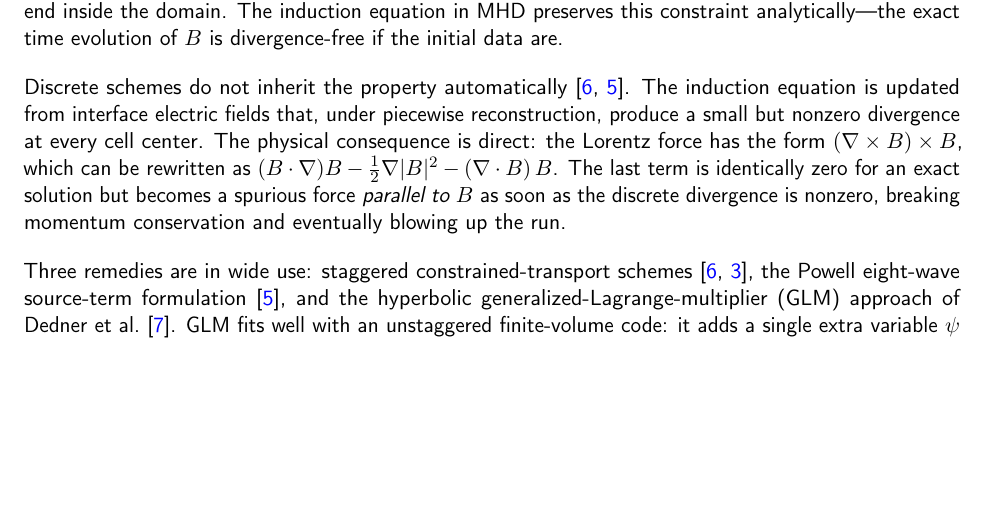
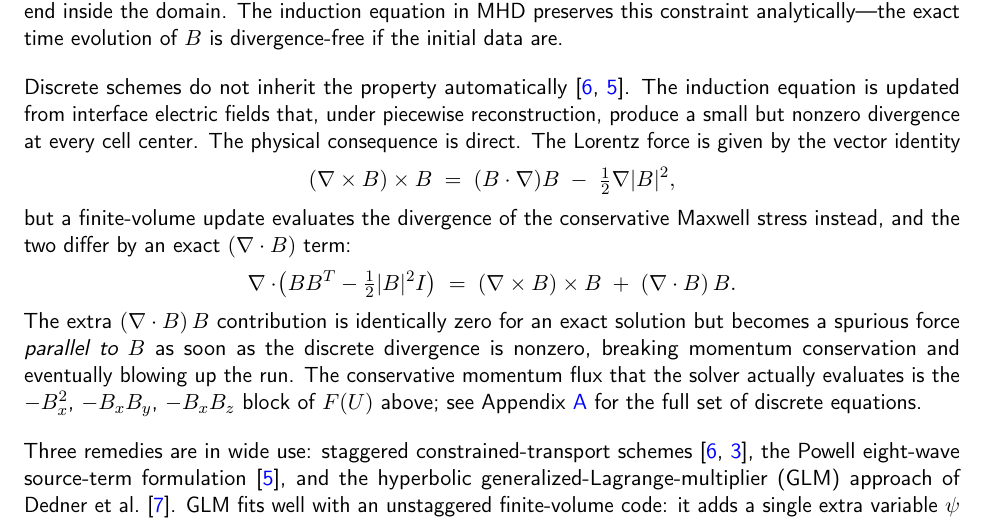
Before and after one commit to austinbenny/mhd-vortex-python, a LaTeX document (docs/source/index.tex): part of page 6 of 21, cut so that both start at the same text, the shorter picture padded with empty space. Compiled offline with pdfLaTeX.

Commit message:
docs: correct Lorentz-force identity, separate vector identity from conservative form

```diff
--- a/docs/source/index.tex
+++ b/docs/source/index.tex
@@ -85,7 +85,16 @@ The system is hyperbolic but not strictly so: the seven wave families of the 1D
 
 $\nabla\cdot B = 0$ is Gauss's law for magnetism: there are no magnetic monopoles, so field lines cannot start or end inside the domain.  The induction equation in MHD preserves this constraint analytically---the exact time evolution of $B$ is divergence-free if the initial data are.
 
-Discrete schemes do not inherit the property automatically~\cite{balsara1999,powell1999}.  The induction equation is updated from interface electric fields that, under piecewise reconstruction, produce a small but nonzero divergence at every cell center.  The physical consequence is direct: the Lorentz force has the form $(\nabla\times B)\times B$, which can be rewritten as $(B\cdot\nabla)B - \tfrac{1}{2}\nabla|B|^{2} - (\nabla\cdot B)\,B$. The last term is identically zero for an exact solution but becomes a spurious force \emph{parallel to $B$} as soon as the discrete divergence is nonzero, breaking momentum conservation and eventually blowing up the run.
+Discrete schemes do not inherit the property automatically~\cite{balsara1999,powell1999}.  The induction equation is updated from interface electric fields that, under piecewise reconstruction, produce a small but nonzero divergence at every cell center.  The physical consequence is direct.  The Lorentz force is given by the vector identity
+\[
+(\nabla\times B)\times B \;=\; (B\cdot\nabla)B \;-\; \tfrac{1}{2}\nabla|B|^{2},
+\]
+but a finite-volume update evaluates the divergence of the conservative Maxwell stress instead, and the two differ by an exact $(\nabla\cdot B)$ term:
+\[
+\nabla\cdot\!\bigl(BB^{T} - \tfrac{1}{2}|B|^{2}I\bigr)
+  \;=\; (\nabla\times B)\times B \;+\; (\nabla\cdot B)\,B.
+\]
+The extra $(\nabla\cdot B)\,B$ contribution is identically zero for an exact solution but becomes a spurious force \emph{parallel to $B$} as soon as the discrete divergence is nonzero, breaking momentum conservation and eventually blowing up the run.  The conservative momentum flux that the solver actually evaluates is the $-B_x^{2}$, $-B_xB_y$, $-B_xB_z$ block of $F(U)$ above; see Appendix~\ref{app:discrete} for the full set of discrete equations.
 
 Three remedies are in wide use: staggered constrained-transport schemes~\cite{balsara1999,londrillo2000}, the Powell eight-wave source-term formulation~\cite{powell1999}, and the hyperbolic generalized-Lagrange-multiplier (GLM) approach of Dedner et al.~\cite{dedner2002}.  GLM fits well with an unstaggered finite-volume code: it adds a single extra variable $\psi$ and a single extra equation, the new coupling only touches the normal magnetic-field component at each face, and the other seven MHD equations are unchanged.  That is the approach used here.
 
```
